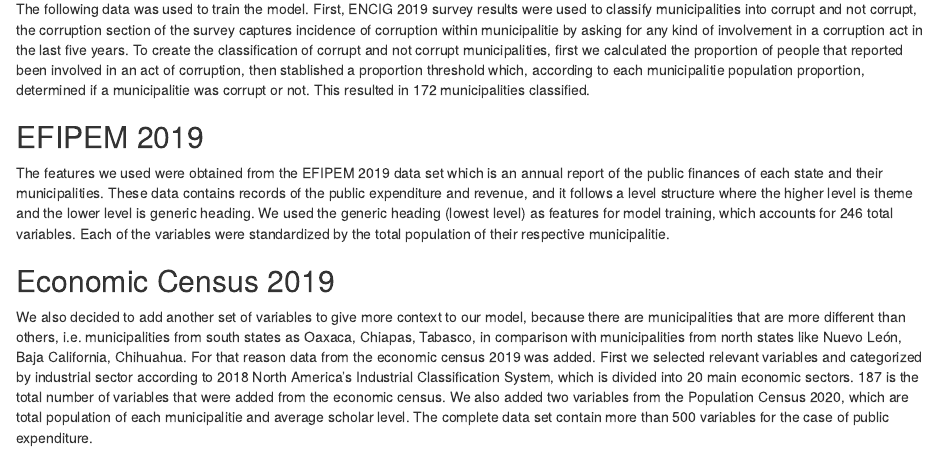
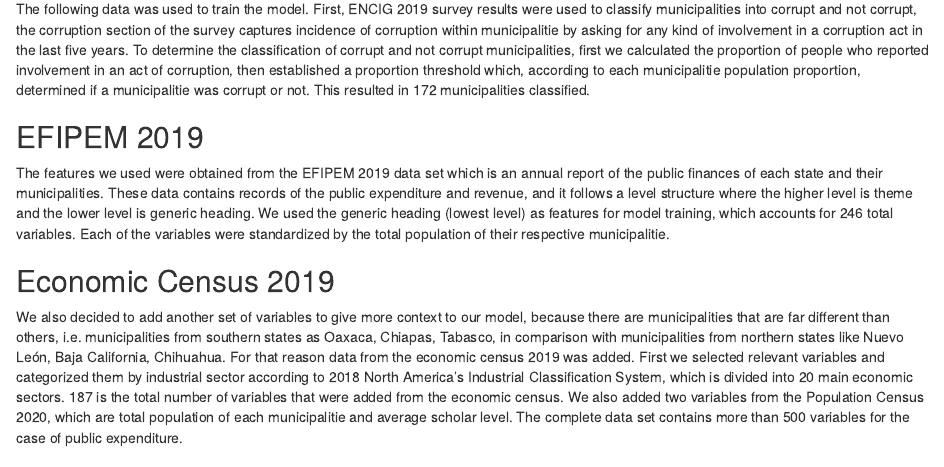
Before and after one commit to erickfama/cor_fin, an R Markdown document (reports/5_results_expenditure.RMD): the page in a window 1100 px wide, from 380 px down. Rendered offline with R 4.5, knitr and Pandoc, with nearby package versions; drawn as R Markdown's standard HTML page in place of the format the file asks for; some code elsewhere in the file could not run offline.

Commit message:
Corrección gramática

```diff
--- a/reports/5_results_expenditure.RMD
+++ b/reports/5_results_expenditure.RMD
@@ -64,7 +64,7 @@ best_cutoff <- function(tipo_fin, method){
 
 ## ENCIG 2019
 
-The following data was used to train the model. First, ENCIG 2019 survey results were used to classify municipalities into corrupt and not corrupt, the corruption section of the survey captures incidence of corruption within municipalitie by asking for any kind of involvement in a corruption act in the last five years. To create the classification of corrupt and not corrupt municipalities, first we calculated the proportion of people that reported been involved in an act of corruption, then stablished a proportion threshold which, according to each municipalitie population proportion, determined if a municipalitie was corrupt or not. This resulted in 172 municipalities classified.
+The following data was used to train the model. First, ENCIG 2019 survey results were used to classify municipalities into corrupt and not corrupt, the corruption section of the survey captures incidence of corruption within municipalitie by asking for any kind of involvement in a corruption act in the last five years. To determine the classification of corrupt and not corrupt municipalities, first we calculated the proportion of people who reported involvement in an act of corruption, then established a proportion threshold which, according to each municipalitie population proportion, determined if a municipalitie was corrupt or not. This resulted in 172 municipalities classified.
 
 ## EFIPEM 2019
 
@@ -72,8 +72,8 @@ The features we used were obtained from the EFIPEM 2019 data set which is an ann
 
 ## Economic Census 2019
 
-We also decided to add another set of variables to give more context to our model, because there are municipalities that are more different than others, i.e. municipalities from south states as Oaxaca, Chiapas, Tabasco, in comparison with municipalities from north states like Nuevo León, Baja California, Chihuahua. For that reason data from the economic census 2019 was added. First we selected relevant variables and categorized by industrial sector according to 2018 North America's Industrial Classification System, which is divided into 20 main economic sectors. 187 is the total number of variables that were added from the economic census. We also added two variables from the Population Census 2020, which are total population of each municipalitie and average scholar level.
-The complete data set contain more than 500 variables for the case of public expenditure.
+We also decided to add another set of variables to give more context to our model, because there are municipalities that are far different than others, i.e. municipalities from southern states as Oaxaca, Chiapas, Tabasco, in comparison with municipalities from northern states like Nuevo León, Baja California, Chihuahua. For that reason data from the economic census 2019 was added. First we selected relevant variables and categorized them by industrial sector according to 2018 North America's Industrial Classification System, which is divided into 20 main economic sectors. 187 is the total number of variables that were added from the economic census. We also added two variables from the Population Census 2020, which are total population of each municipalitie and average scholar level.
+The complete data set contains more than 500 variables for the case of public expenditure.
 
 # Model performance
 
```
